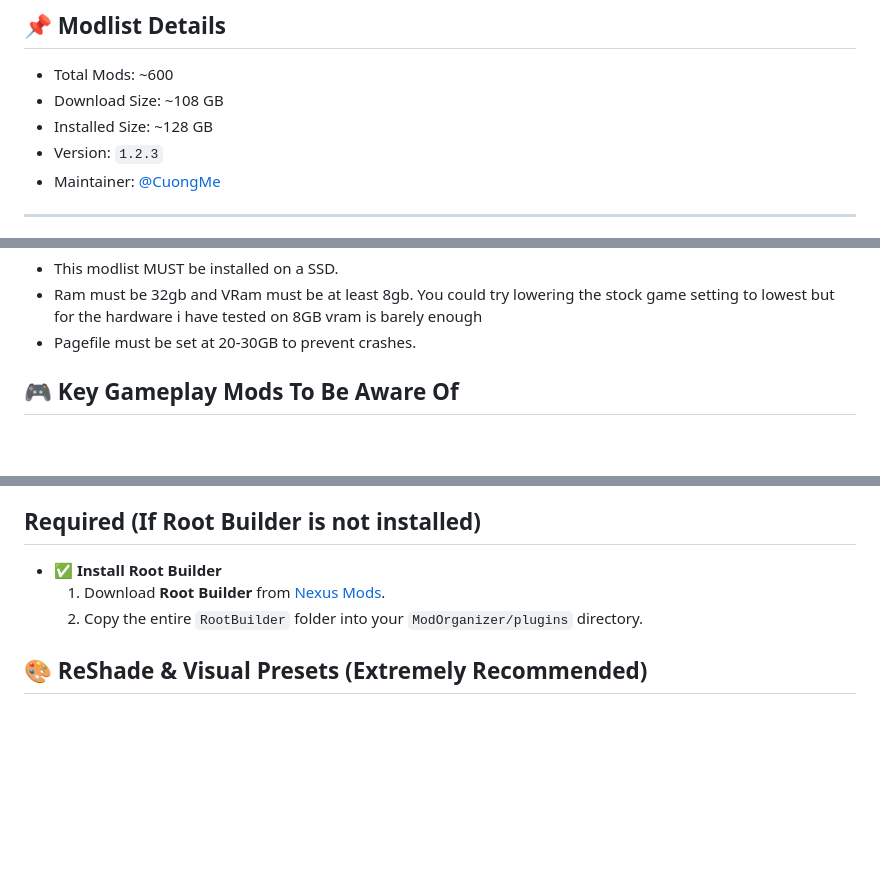
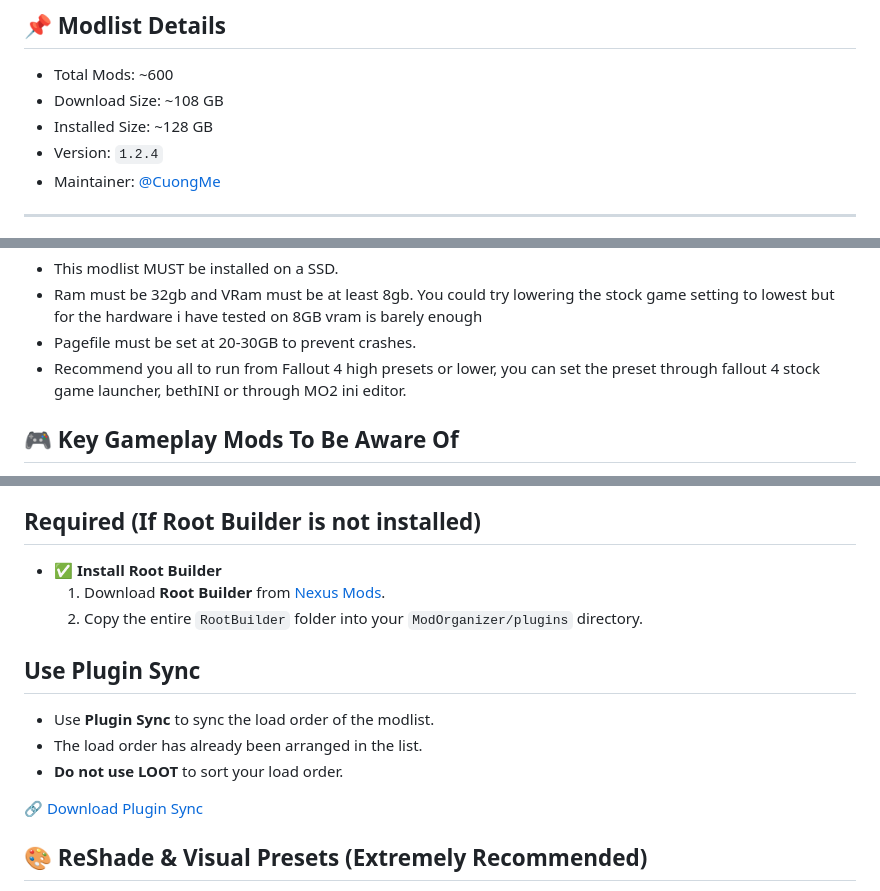
Before and after one commit to CuongMe/ash-lotus-modlist, a Markdown page: README.md, 3 parts joined by grey strips. Rendered like a GitHub page; blank space fills up the shorter version.

```diff
--- a/README.md
+++ b/README.md
@@ -25,7 +25,7 @@
 - Total Mods: ~600
 - Download Size: ~108 GB
 - Installed Size: ~128 GB
-- Version: `1.2.3`
+- Version: `1.2.4`
 - Maintainer: [@CuongMe](https://github.com/CuongMe)
 
 ---
@@ -44,6 +44,7 @@
 - This modlist MUST be installed on a SSD.
 - Ram must be 32gb and VRam must be at least 8gb. You could try lowering the stock game setting to lowest but for the hardware i have tested on 8GB vram is barely enough
 - Pagefile must be set at 20-30GB to prevent crashes.
+- Recommend you all to run from Fallout 4 high presets or lower, you can set the preset through fallout 4 stock game launcher, bethINI or through MO2 ini editor.
 
 ## 🎮 Key Gameplay Mods To Be Aware Of
 
@@ -111,6 +112,14 @@ Ash Lotus can be installed easily through **[Wabbajack](https://www.wabbajack.or
   1. Download **Root Builder** from [Nexus Mods](https://www.nexusmods.com/fallout4/mods/ROOT_BUILDER_ID).
   2. Copy the entire `RootBuilder` folder into your `ModOrganizer/plugins` directory.
 
+## Use Plugin Sync
+
+- Use **Plugin Sync** to sync the load order of the modlist.
+- The load order has already been arranged in the list.
+- **Do not use LOOT** to sort your load order.
+
+🔗 [Download Plugin Sync](https://www.nexusmods.com/skyrimspecialedition/mods/47325)
+
 ## 🎨 ReShade & Visual Presets (Extremely Recommended)
 Ash Lotus includes a custom **ReShade preset** designed to enhance lighting, color grading, and post-processing for a more immersive cinematic experience.
 🔗 **Download the Ash Lotus ReShade Preset here:**
```
